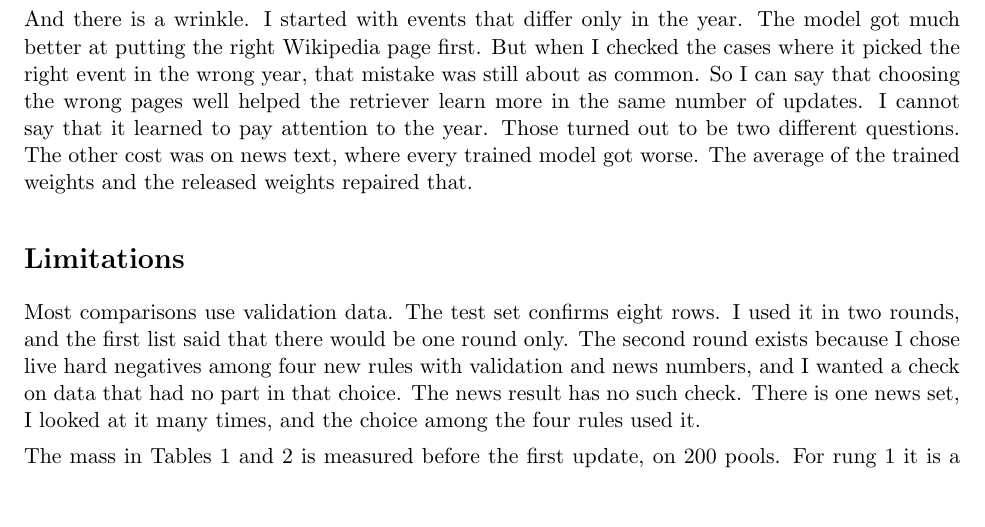
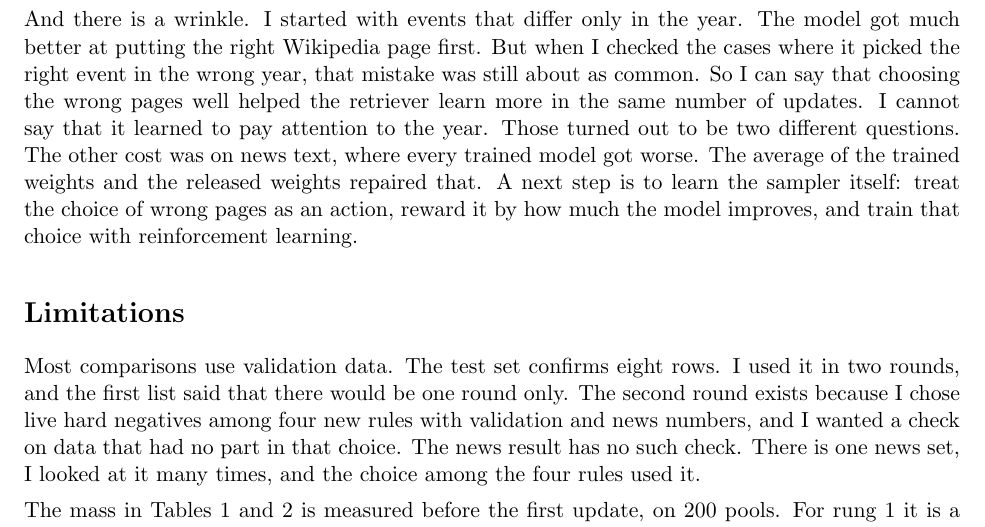
Before and after one commit to Ikana/resa2el, a LaTeX paper (docs/paper/paper.tex): part of page 14 of 16, cut so that both start at the same text, the shorter picture padded with empty space. Compiled offline with pdfLaTeX.

Commit message:
Paper: one sentence of future work in the conclusion
Co-Authored-By: Claude Fable 5.2 <noreply@anthropic.com>

```diff
--- a/docs/paper/paper.tex
+++ b/docs/paper/paper.tex
@@ -460,7 +460,7 @@ I asked which seven wrong pages to show. With the same 1,500 updates, the right
 
 The part that matters is \emph{right now}. The seven highest-scoring pages, picked once and kept, finished at 65.3 percent. My explanation is that once the model learns to rule out those pages, something else becomes its hardest mistake. I measured the mass before training. I did not track it as it moved from page to page, so that part is an explanation I would still want to test.
 
-And there is a wrinkle. I started with events that differ only in the year. The model got much better at putting the right Wikipedia page first. But when I checked the cases where it picked the right event in the wrong year, that mistake was still about as common. So I can say that choosing the wrong pages well helped the retriever learn more in the same number of updates. I cannot say that it learned to pay attention to the year. Those turned out to be two different questions. The other cost was on news text, where every trained model got worse. The average of the trained weights and the released weights repaired that.
+And there is a wrinkle. I started with events that differ only in the year. The model got much better at putting the right Wikipedia page first. But when I checked the cases where it picked the right event in the wrong year, that mistake was still about as common. So I can say that choosing the wrong pages well helped the retriever learn more in the same number of updates. I cannot say that it learned to pay attention to the year. Those turned out to be two different questions. The other cost was on news text, where every trained model got worse. The average of the trained weights and the released weights repaired that. A next step is to learn the sampler itself: treat the choice of wrong pages as an action, reward it by how much the model improves, and train that choice with reinforcement learning.
 
 \section*{Limitations}
 
```
Also changed, not shown: docs/paper/paper.pdf.
